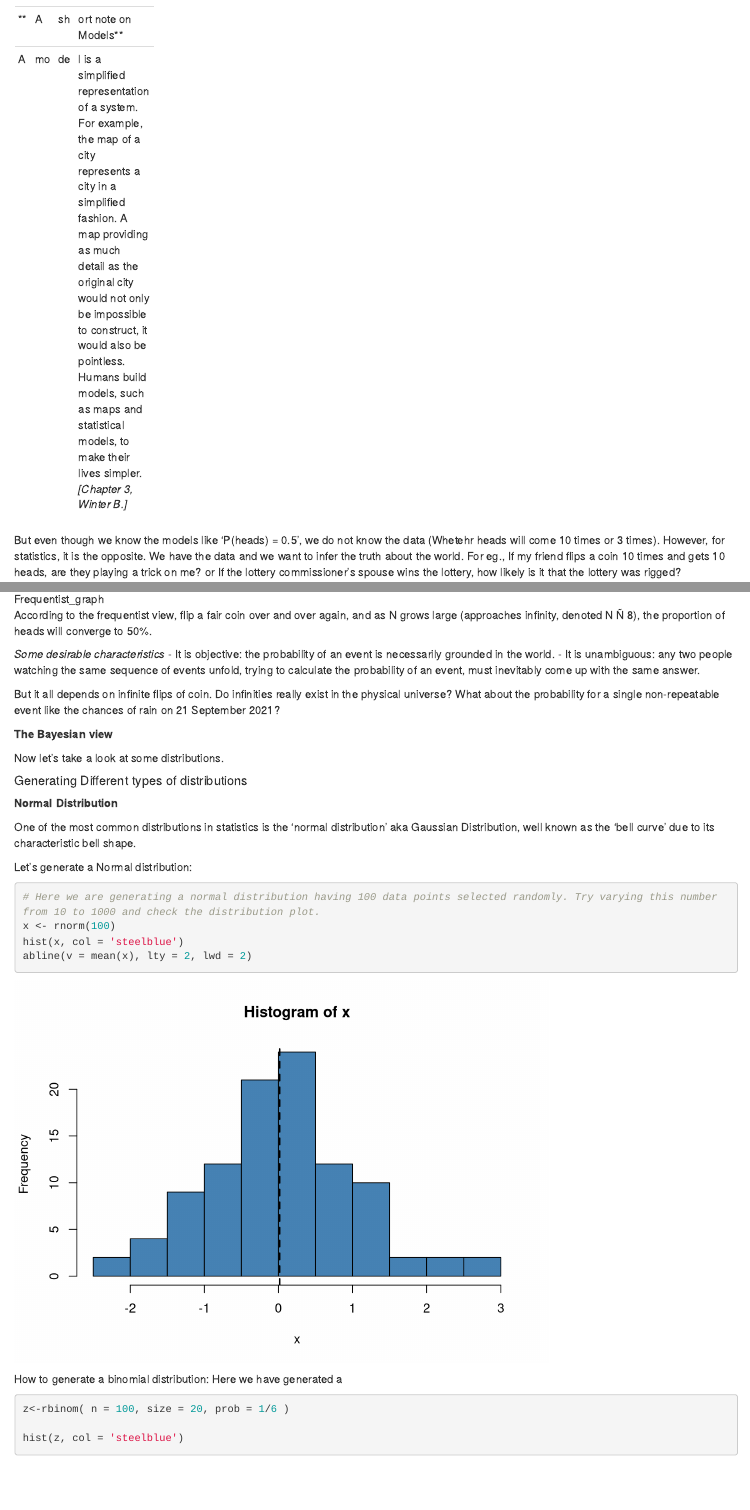
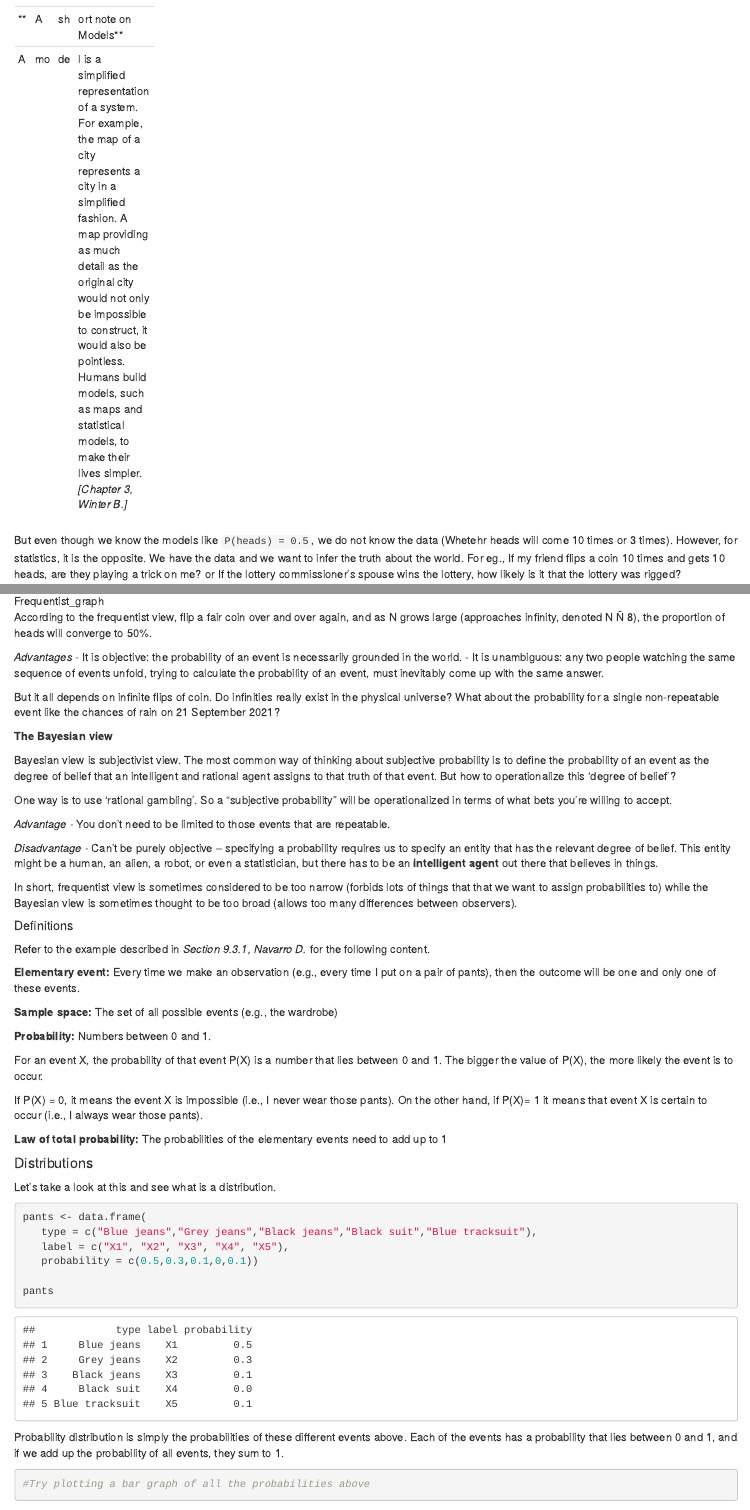
Before and after one commit to uma98776/BSE658, an R Markdown document (Module 3/Notebooks/Distributions.Rmd): the page in a window 1100 px wide, from 290 px down, and a second part further down, joined at a grey line. Rendered offline with R 4.5, knitr and Pandoc, with nearby package versions; code that draws random numbers runs with fixed seeds of ours; some code elsewhere in the file could not run offline.

Commit message:
Update Distributions.Rmd

````diff
--- a/Module 3/Notebooks/Distributions.Rmd
+++ b/Module 3/Notebooks/Distributions.Rmd
@@ -30,13 +30,61 @@ We want to figure out which is the true model of the world. Is it *P(heads) = 0.
 
 According to the frequentist view, flip a fair coin over and over again, and as N grows large (approaches infinity, denoted N Ñ 8), the proportion of heads will converge to 50%.
 
- *Some desirable characteristics*
+ *Advantages*
  -  It is objective: the probability of an event is necessarily grounded in the world.
  -  It is unambiguous: any two people watching the same sequence of events unfold, trying to calculate the probability of an event, must inevitably come up with the same answer.
 
 But it all depends on infinite flips of coin. Do infinities really exist in the physical universe? What about the probability for a single non-repeatable event like the chances of rain on 21 September 2021?
 
 **The Bayesian view**
+
+Bayesian view is subjectivist view. The most common way of thinking about subjective probability is to define the probability of an event as the degree of belief that an intelligent and rational agent assigns to that truth of that event. But how to operationalize this 'degree of belief'?
+
+One way is to use 'rational gambling'. So a “subjective probability” will be operationalized in terms of what bets you're willing to accept.
+
+ *Advantage*
+ - You don’t need to be limited to those events that are repeatable.
+
+ *Disadvantage*
+ - Can’t be purely objective – specifying a probability requires us to specify an entity that has the relevant degree of belief. This entity might be a human, an alien, a robot, or even a statistician, but there has to be an **intelligent agent** out there that believes in things.
+
+
+In short, frequentist view is sometimes considered to be too narrow (forbids lots of things that that we want to assign probabilities to) while the Bayesian view is sometimes thought to be too broad (allows too many differences between observers).
+
+##### Definitions
+
+Refer to the example described in *Section 9.3.1, Navarro D.* for the following content.
+
+**Elementary event:** Every time we make an observation (e.g., every time I put on a pair of pants), then the outcome will be one and only one of these events.
+
+**Sample space:** The set of all possible events (e.g., the wardrobe)
+
+**Probability:** Numbers between 0 and 1.
+
+For an event X, the probability of that event P(X) is a number that lies between 0 and 1. The bigger the value of P(X), the more likely the event is to occur.
+
+If P(X) = 0, it means the event X is impossible (i.e., I never wear those pants). On the other hand, if P(X)= 1 it means that event X is certain to occur (i.e., I always wear those pants).
+
+**Law of total probability:** The probabilities of the elementary events need to add up to 1
+
+#### Distributions
+
+Let's take a look at this and see what is a distribution.
+
+```{r}
+pants <- data.frame(
+   type = c("Blue jeans","Grey jeans","Black jeans","Black suit","Blue tracksuit"),
+   label = c("X1", "X2", "X3", "X4", "X5"),
+   probability = c(0.5,0.3,0.1,0,0.1))
+
+pants
+```
+Probability distribution is simply the probabilities of these different events above. Each of the events has a probability that lies between 0 and 1, and if we add up the probability of all events, they sum to 1.
+
+```{r}
+#Try plotting a bar graph of all the probabilities above
+```
+
 
 Now let's take a look at some distributions.
 
````
Also changed, not shown: Module 3/Notebooks/Distributions.Rmd (2 more changed lines).
